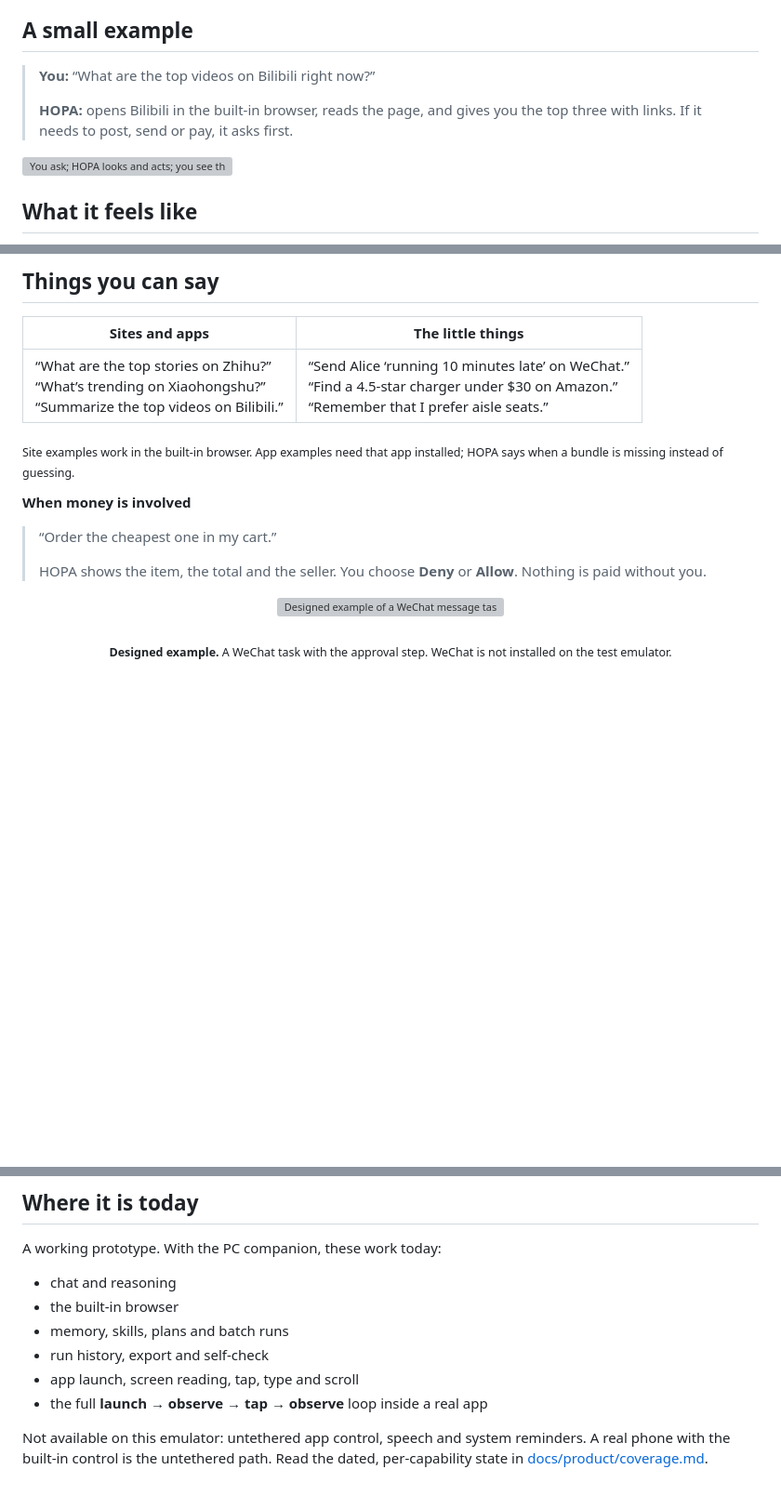
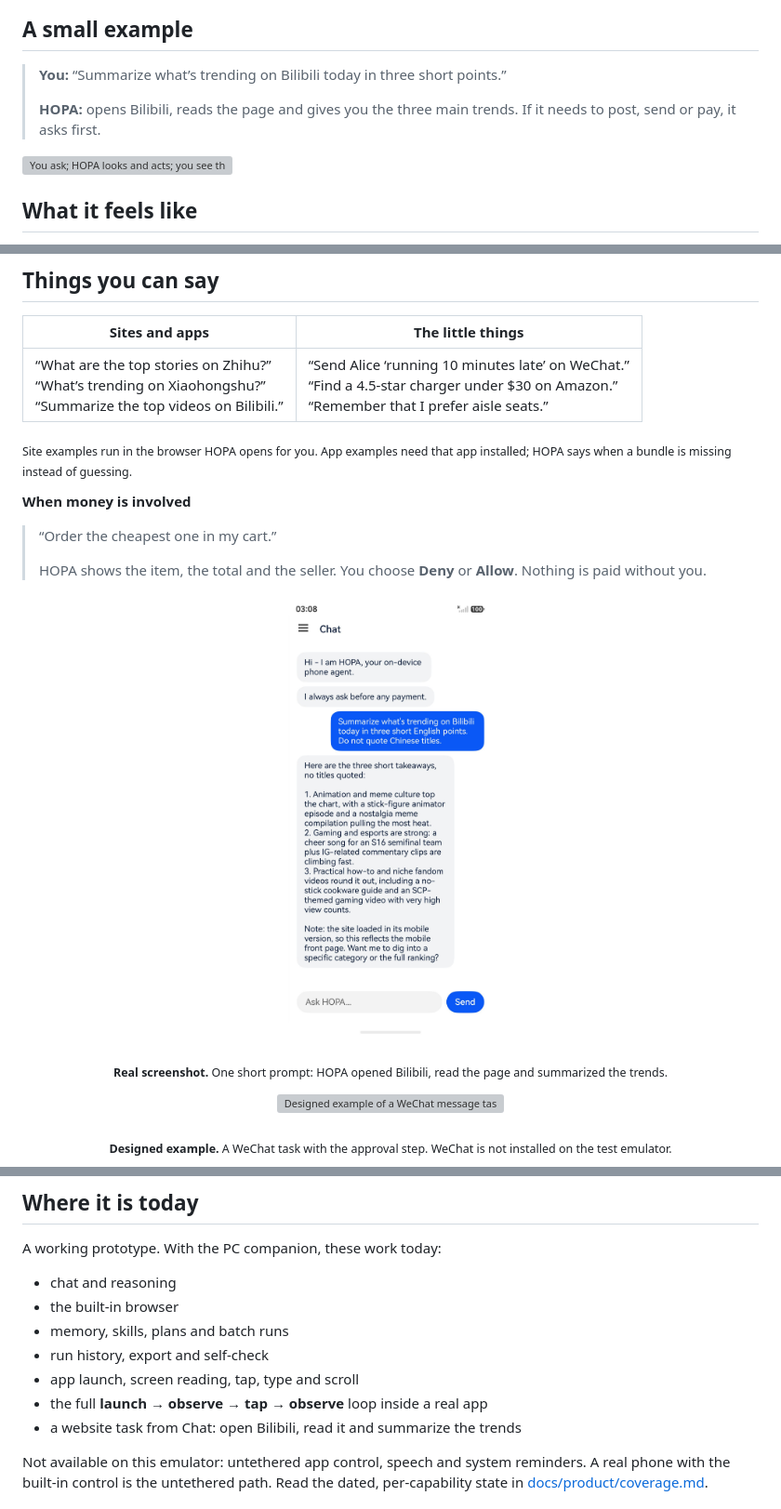
Before and after one commit to agents-demo/hopa, a Markdown page: README.md, 3 parts joined by grey strips. Shown at 93% size. Drawn GitHub-style; pictures changed too: docs/media/chat.jpeg (added); blank space fills up the shorter version; grey boxes are pictures that could not be loaded.

Commit message:
chat: open a site from the chat box; stop treating web navigation as payment; real Bilibili screenshot

```diff
--- a/README.md
+++ b/README.md
@@ -24,10 +24,10 @@ Before money moves, it stops and asks. Every time.
 
 ## A small example
 
-> **You:** “What are the top videos on Bilibili right now?”
+> **You:** “Summarize what’s trending on Bilibili today in three short points.”
 >
-> **HOPA:** opens Bilibili in the built-in browser, reads the page, and gives
-> you the top three with links. If it needs to post, send or pay, it asks first.
+> **HOPA:** opens Bilibili, reads the page and gives you the three main trends.
+> If it needs to post, send or pay, it asks first.
 
 <img src="docs/media/how-it-works.svg" alt="You ask; HOPA looks and acts; you see the result" width="100%" />
 
@@ -57,8 +57,8 @@ model key goes to the model you choose.
 |---|---|
 | “What are the top stories on Zhihu?”<br/>“What’s trending on Xiaohongshu?”<br/>“Summarize the top videos on Bilibili.” | “Send Alice ‘running 10 minutes late’ on WeChat.”<br/>“Find a 4.5-star charger under $30 on Amazon.”<br/>“Remember that I prefer aisle seats.” |
 
-<sub>Site examples work in the built-in browser. App examples need that app
-installed; HOPA says when a bundle is missing instead of guessing.</sub>
+<sub>Site examples run in the browser HOPA opens for you. App examples need
+that app installed; HOPA says when a bundle is missing instead of guessing.</sub>
 
 **When money is involved**
 
@@ -66,6 +66,14 @@ installed; HOPA says when a bundle is missing instead of guessing.</sub>
 >
 > HOPA shows the item, the total and the seller. You choose **Deny** or
 > **Allow**. Nothing is paid without you.
+
+<div align="center">
+
+<img src="docs/media/chat.jpeg" alt="Real chat: HOPA opens Bilibili and summarizes the trends" width="220" />
+
+<br/><sub><b>Real screenshot.</b> One short prompt: HOPA opened Bilibili, read the page and summarized the trends.</sub>
+
+</div>
 
 <div align="center">
 
@@ -133,6 +141,7 @@ A working prototype. With the PC companion, these work today:
 - run history, export and self-check
 - app launch, screen reading, tap, type and scroll
 - the full **launch → observe → tap → observe** loop inside a real app
+- a website task from Chat: open Bilibili, read it and summarize the trends
 
 Not available on this emulator: untethered app control, speech and system
 reminders. A real phone with the built-in control is the untethered path.
```
Also changed, not shown: 5 other files.
